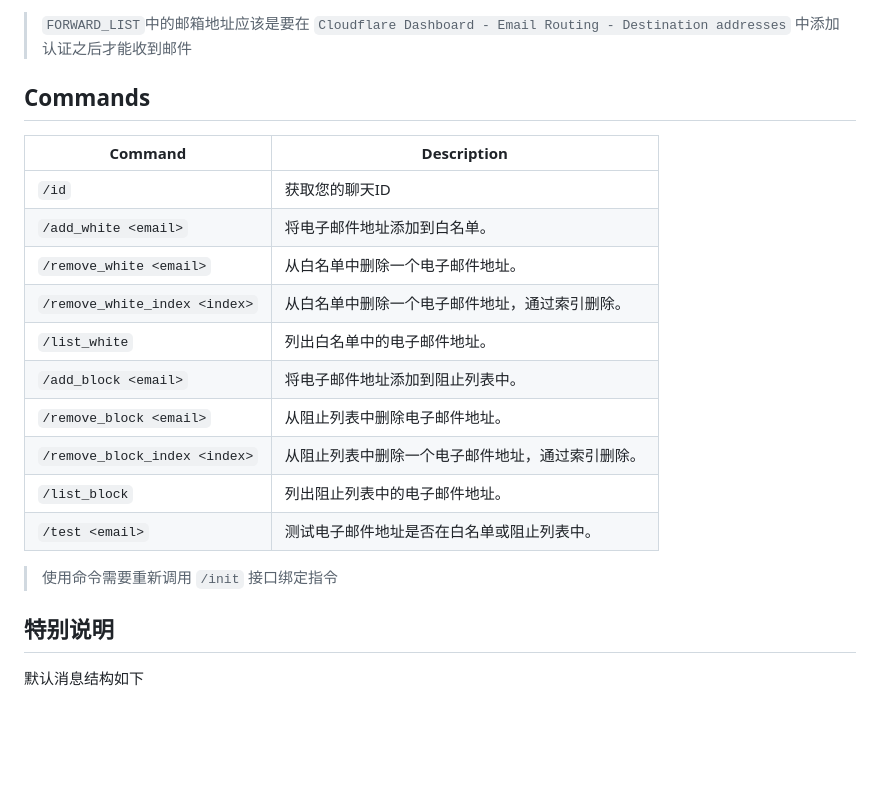
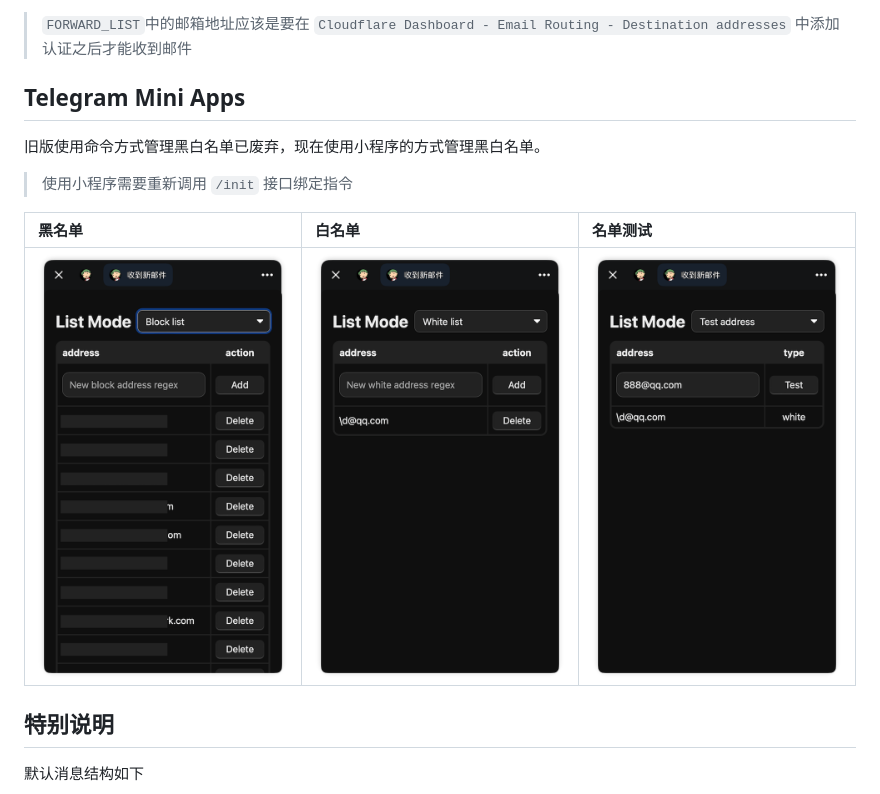
Before and after one commit to TBXark/mail2telegram, a Markdown page: doc/README_CN.md, the part around the change. GitHub-like rendering; pictures changed too: doc/tma_block_list.png (added), doc/tma_test_address.png (added), doc/tma_white_list.png (added); blank space fills up the shorter version.

```diff
--- a/doc/README_CN.md
+++ b/doc/README_CN.md
@@ -82,23 +82,14 @@ mail2telegram
 > `FORWARD_LIST`中的邮箱地址应该是要在 `Cloudflare Dashboard - Email Routing - Destination addresses` 中添加认证之后才能收到邮件
 
 
-## Commands
+## Telegram Mini Apps
 
-| Command                 | Description      |
-|-------------------------|------------------|
-| `/id`                   | 获取您的聊天ID         |
-| `/add_white <email>`    | 将电子邮件地址添加到白名单。   |
-| `/remove_white <email>` | 从白名单中删除一个电子邮件地址。 |
-| `/remove_white_index <index>` | 从白名单中删除一个电子邮件地址，通过索引删除。 |
-| `/list_white`           | 列出白名单中的电子邮件地址。   |
-| `/add_block <email>`    | 将电子邮件地址添加到阻止列表中。 |
-| `/remove_block <email>` | 从阻止列表中删除电子邮件地址。  |
-| `/remove_block_index <index>` | 从阻止列表中删除一个电子邮件地址，通过索引删除。 |
-| `/list_block`           | 列出阻止列表中的电子邮件地址。  |
-| `/test <email>`         | 测试电子邮件地址是否在白名单或阻止列表中。 |
+旧版使用命令方式管理黑白名单已废弃，现在使用小程序的方式管理黑白名单。
+> 使用小程序需要重新调用 `/init` 接口绑定指令
 
-
-> 使用命令需要重新调用 `/init` 接口绑定指令
+| 黑名单 | 白名单 | 名单测试 |
+| :--- | :--- |:--- |
+| ![image](./tma_block_list.png) | ![image](./tma_white_list.png) | ![image](./tma_test_address.png)|
 
 ## 特别说明
 
```
Also changed, not shown: README.md (+8 -14 lines).
